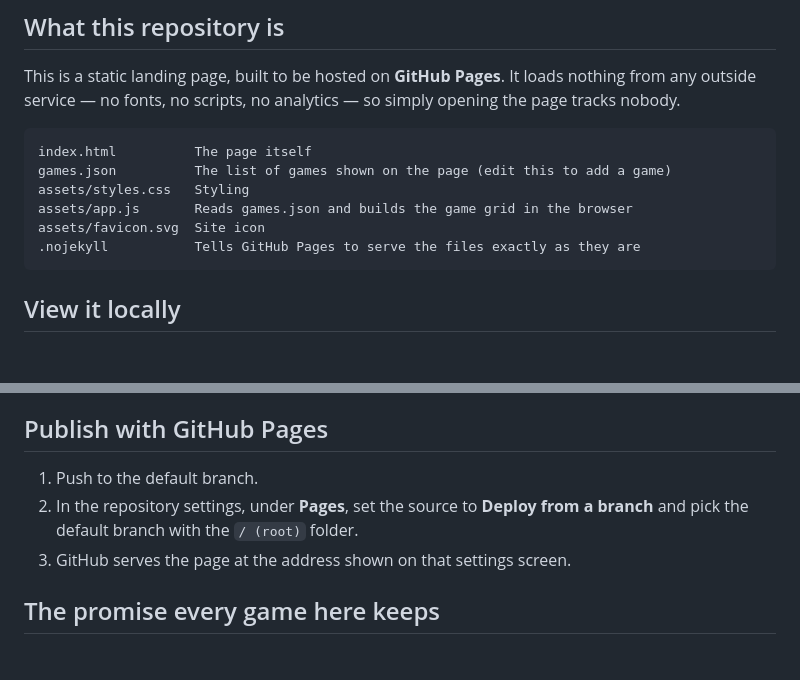
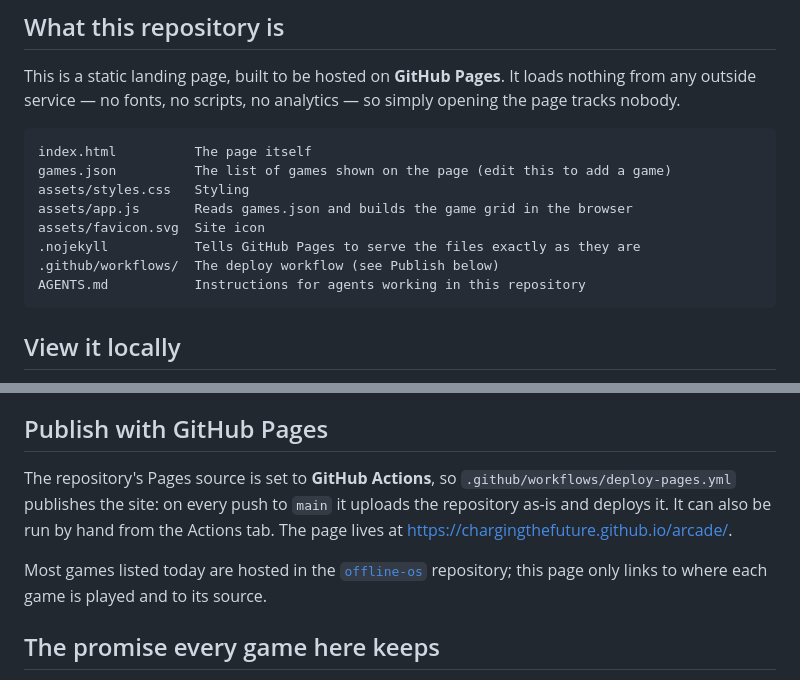
Before and after one commit to chargingthefuture/arcade, a Markdown page: README.md, 2 parts joined by grey strips. Drawn GitHub-style; blank space fills up the shorter version.

Commit message:
docs: Pages deploys from the workflow, not from a branch
The publish steps described the deploy-from-branch setting; the repository's Pages source is GitHub Actions and deploy-pages.yml does the publishing. Also list the workflow and AGENTS.md in the file map.

Co-Authored-By: Claude <noreply@anthropic.com>
https://claude.ai/code/session_01YRTY9MrywLS5gLn5ihT4va

````diff
--- a/README.md
+++ b/README.md
@@ -22,6 +22,8 @@ assets/styles.css   Styling
 assets/app.js       Reads games.json and builds the game grid in the browser
 assets/favicon.svg  Site icon
 .nojekyll           Tells GitHub Pages to serve the files exactly as they are
+.github/workflows/  The deploy workflow (see Publish below)
+AGENTS.md           Instructions for agents working in this repository
 ```
 
 ## View it locally
@@ -71,10 +73,14 @@ an empty grid.
 
 ## Publish with GitHub Pages
 
-1. Push to the default branch.
-2. In the repository settings, under **Pages**, set the source to **Deploy from a branch** and pick
-   the default branch with the `/ (root)` folder.
-3. GitHub serves the page at the address shown on that settings screen.
+The repository's Pages source is set to **GitHub Actions**, so
+`.github/workflows/deploy-pages.yml` publishes the site: on every push to `main` it uploads the
+repository as-is and deploys it. It can also be run by hand from the Actions tab. The page lives at
+https://chargingthefuture.github.io/arcade/.
+
+Most games listed today are hosted in the
+[`offline-os`](https://github.com/chargingthefuture/offline-os) repository; this page only links
+to where each game is played and to its source.
 
 ## The promise every game here keeps
 
````
